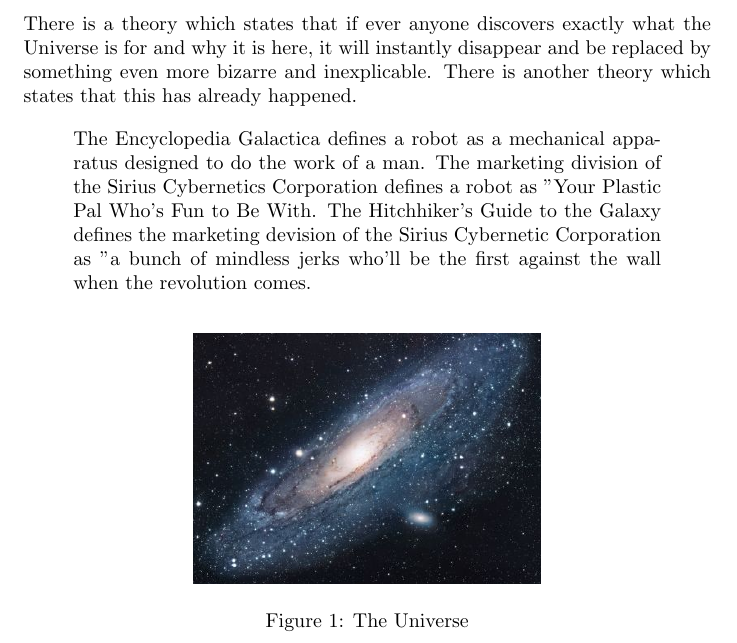
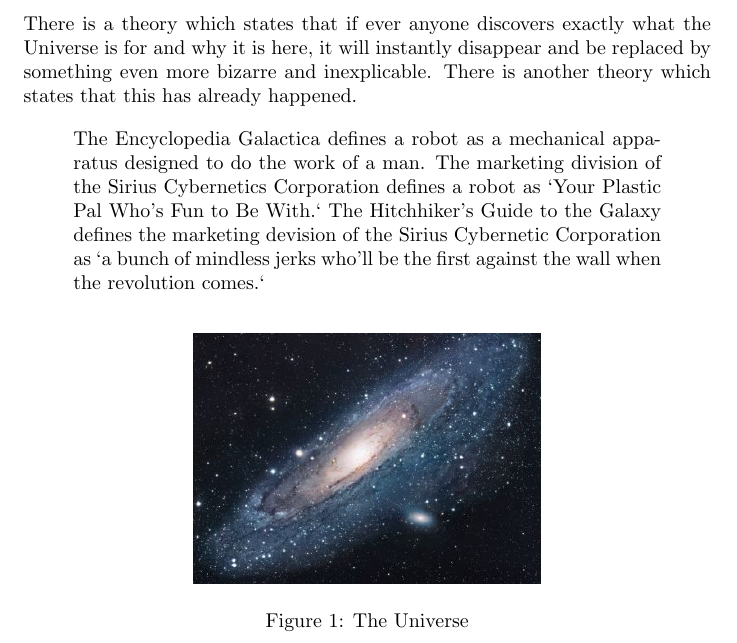
Before and after one commit to psychoK1TTY/legendre_functions, a LaTeX document (main.tex): part of page 1 of 2, cut so that both start at the same text. Compiled offline with pdfLaTeX.

Commit message:
Fix quotes

```diff
--- a/main.tex
+++ b/main.tex
@@ -17,7 +17,7 @@ There is a theory which states that if ever anyone discovers exactly what the Un
 There is another theory which states that this has already happened.
 
 \begin{quote}
-The Encyclopedia Galactica defines a robot as a mechanical apparatus designed to do the work of a man. The marketing division of the Sirius Cybernetics Corporation defines a robot as "Your Plastic Pal Who's Fun to Be With. The Hitchhiker's Guide to the Galaxy defines the marketing devision of the Sirius Cybernetic Corporation as "a bunch of mindless jerks who'll be the first against the wall when the revolution comes.
+The Encyclopedia Galactica defines a robot as a mechanical apparatus designed to do the work of a man. The marketing division of the Sirius Cybernetics Corporation defines a robot as `Your Plastic Pal Who's Fun to Be With.` The Hitchhiker's Guide to the Galaxy defines the marketing devision of the Sirius Cybernetic Corporation as `a bunch of mindless jerks who'll be the first against the wall when the revolution comes.`
 \end{quote}
 
 \begin{figure}[h!]
```
